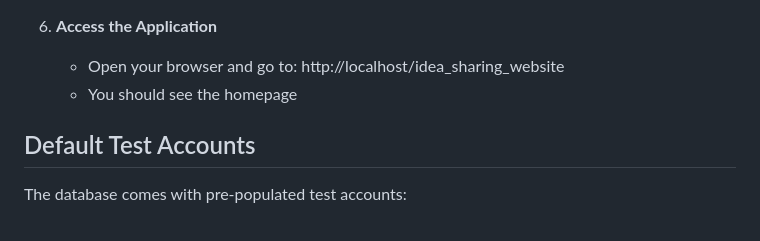
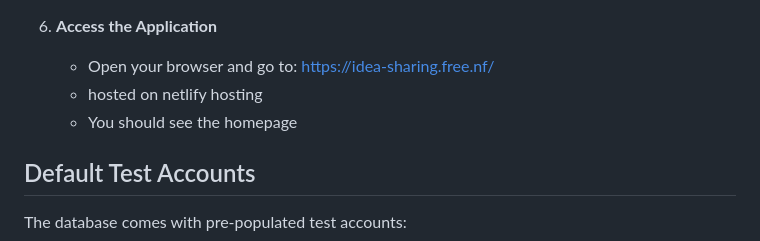
Before and after one commit to ishordev1/idea-sharing-php, a Markdown page: README.md, the part around the change. Drawn GitHub-style.

```diff
--- a/README.md
+++ b/README.md
@@ -137,9 +137,9 @@ idea_sharing_website/
    - On Linux/Mac: `chmod 755 uploads/`
 
 6. **Access the Application**
-   - Open your browser and go to: http://localhost/idea_sharing_website
+   - Open your browser and go to: https://idea-sharing.free.nf/
+   - hosted on netlify hosting
    - You should see the homepage
-
 ## Default Test Accounts
 
 The database comes with pre-populated test accounts:
```
